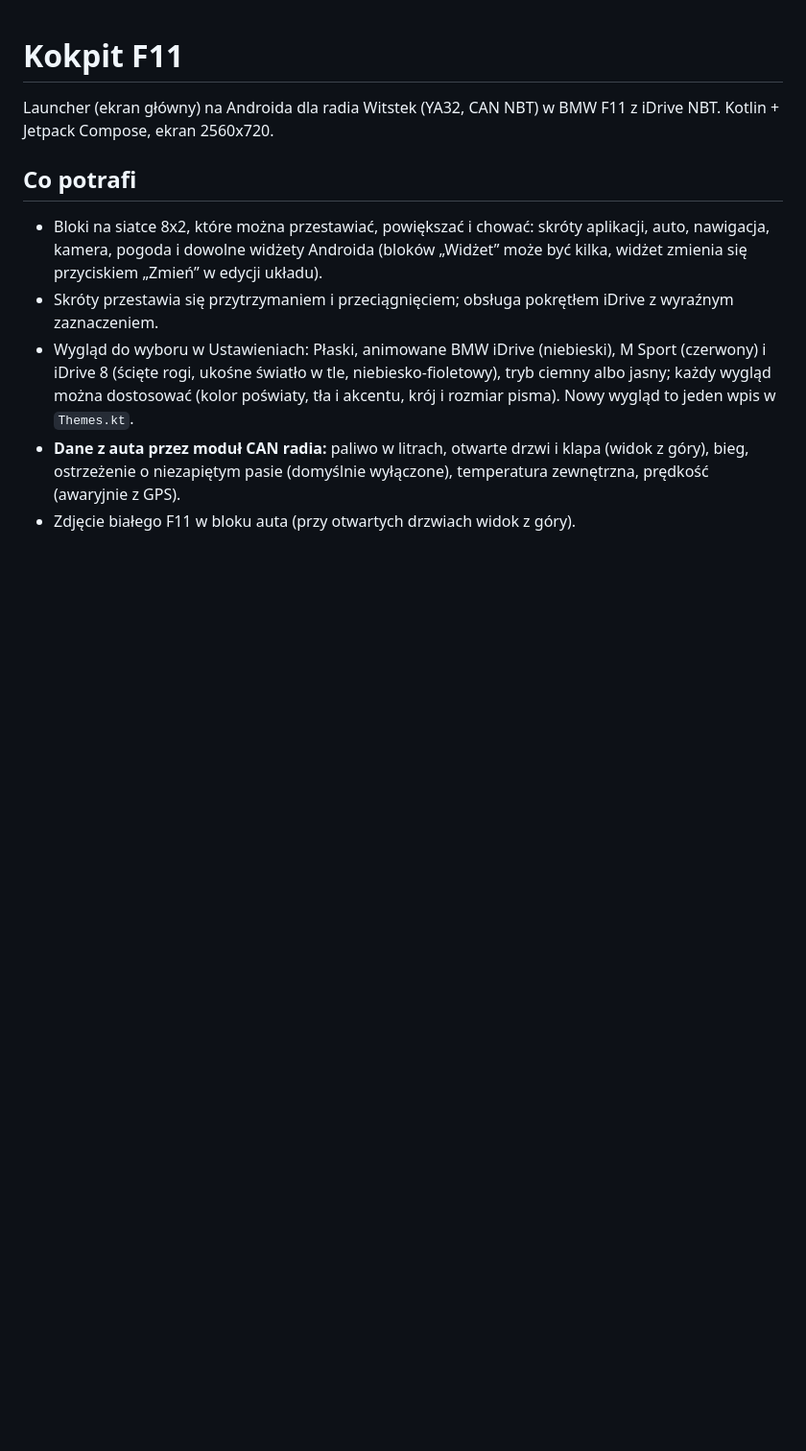
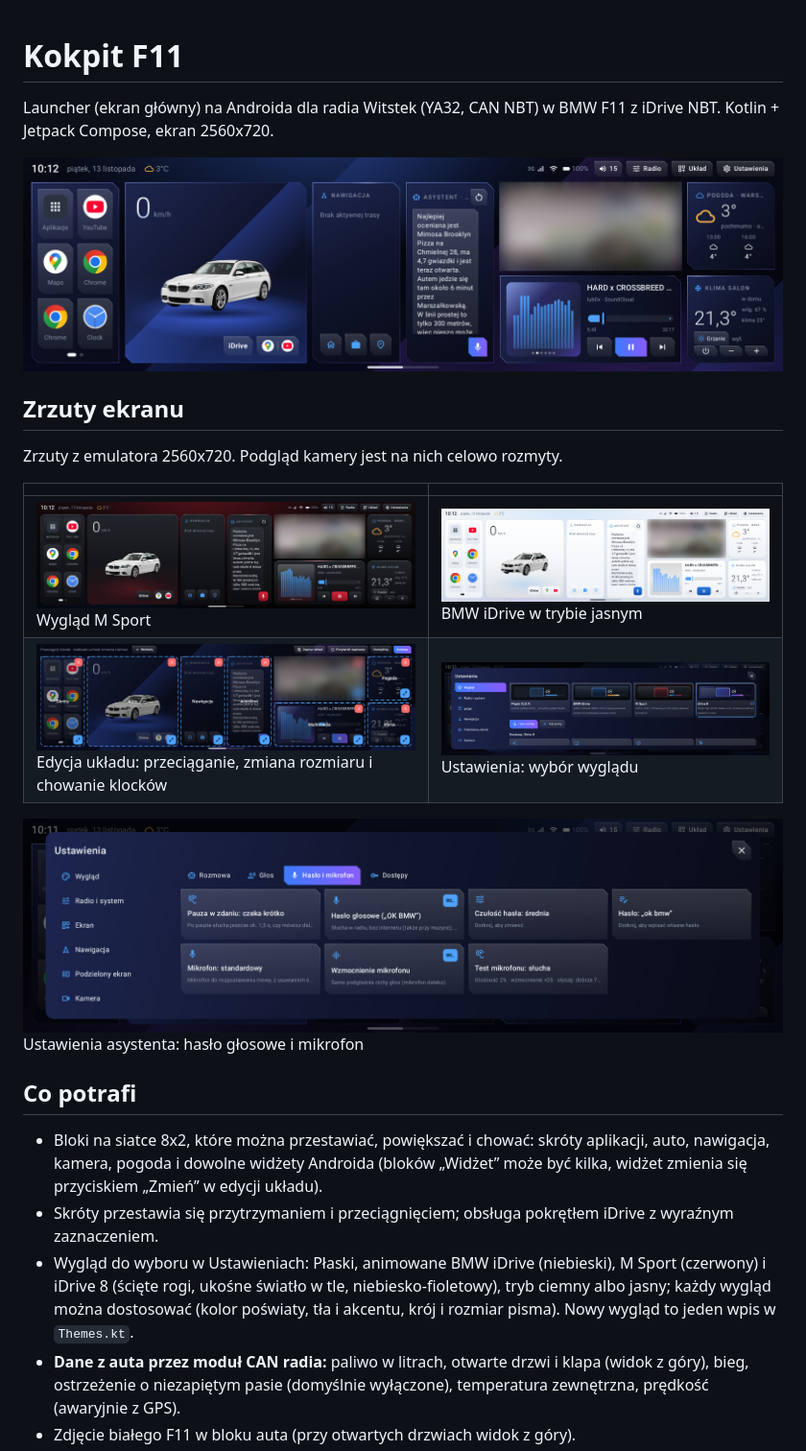
Before and after one commit to genosajd/kokpit, a Markdown page: README.md, the part around the change. Shown at 96% size. Rendered like a GitHub page; pictures changed too: docs/pulpit-idrive8.jpg (added), docs/pulpit-jasny.jpg (added), docs/pulpit-msport.jpg (added); blank space fills up the shorter version.

Commit message:
README: zrzuty ekranu (pulpit w trzech wyglądach, edycja układu, ustawienia)
Co-Authored-By: Claude Fable 5.2 <noreply@anthropic.com>

```diff
--- a/README.md
+++ b/README.md
@@ -2,6 +2,20 @@
 
 Launcher (ekran główny) na Androida dla radia Witstek (YA32, CAN NBT) w BMW F11 z iDrive NBT.
 Kotlin + Jetpack Compose, ekran 2560x720.
+
+![Ekran główny w wyglądzie iDrive 8](docs/pulpit-idrive8.jpg)
+
+## Zrzuty ekranu
+
+Zrzuty z emulatora 2560x720. Podgląd kamery jest na nich celowo rozmyty.
+
+| | |
+|---|---|
+| ![Wygląd M Sport](docs/pulpit-msport.jpg) Wygląd M Sport | ![Tryb jasny](docs/pulpit-jasny.jpg) BMW iDrive w trybie jasnym |
+| ![Edycja układu](docs/uklad.jpg) Edycja układu: przeciąganie, zmiana rozmiaru i chowanie klocków | ![Ustawienia – wygląd](docs/ustawienia-wyglad.jpg) Ustawienia: wybór wyglądu |
+
+![Ustawienia asystenta](docs/ustawienia-asystent.jpg)
+Ustawienia asystenta: hasło głosowe i mikrofon
 
 ## Co potrafi
 
```
